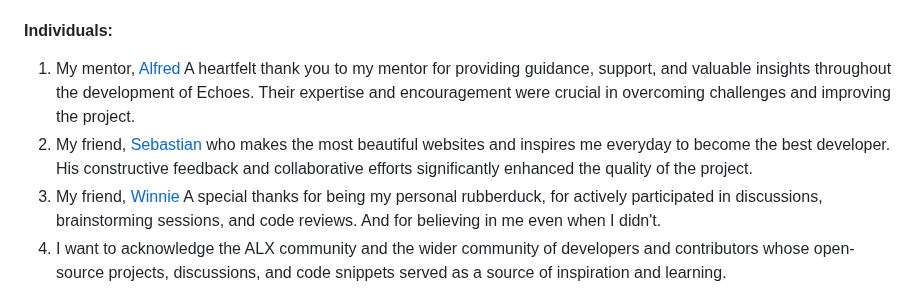
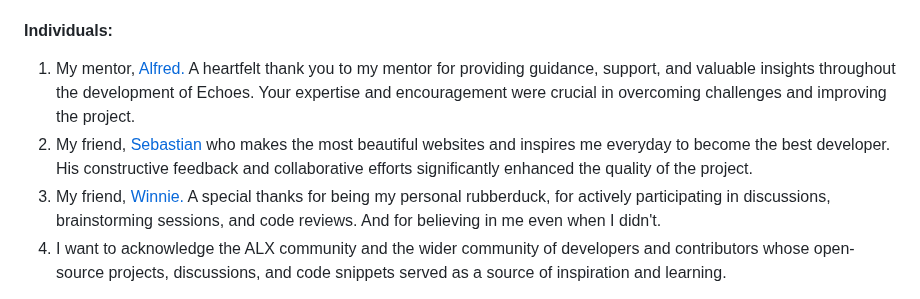
Before and after one commit to terryyufei/echoes, a Markdown page: README.md, the part around the change. Drawn GitHub-style.

```diff
--- a/README.md
+++ b/README.md
@@ -176,9 +176,9 @@
 <h4>Individuals: </h4>
 <p>
     <ol>
-        <li>My mentor, <a href="https://github.com/muindetuva">Alfred</a>
+        <li>My mentor, <a href="https://github.com/muindetuva">Alfred. </a>
             A heartfelt thank you to my mentor for providing guidance, support, and valuable insights throughout the development of Echoes.
-            Their expertise and encouragement were crucial in overcoming challenges and improving the project.
+            Your expertise and encouragement were crucial in overcoming challenges and improving the project.
         </li>
         <li>
             My friend, <a href="https://github.com/astianmuchui">Sebastian</a>
@@ -186,8 +186,8 @@
             developer. His constructive feedback and collaborative efforts significantly enhanced the quality of the project.
         </li>
         <li>
-            My friend, <a href="https://github.com/WinnieNgina">Winnie</a>
-            A special thanks for being my personal rubberduck, for actively participated in discussions, brainstorming sessions, and code reviews.
+            My friend, <a href="https://github.com/WinnieNgina">Winnie. </a>
+            A special thanks for being my personal rubberduck, for actively participating in discussions, brainstorming sessions, and code reviews.
             And for believing in me even when I didn't.
         </li>
         <li>
```
